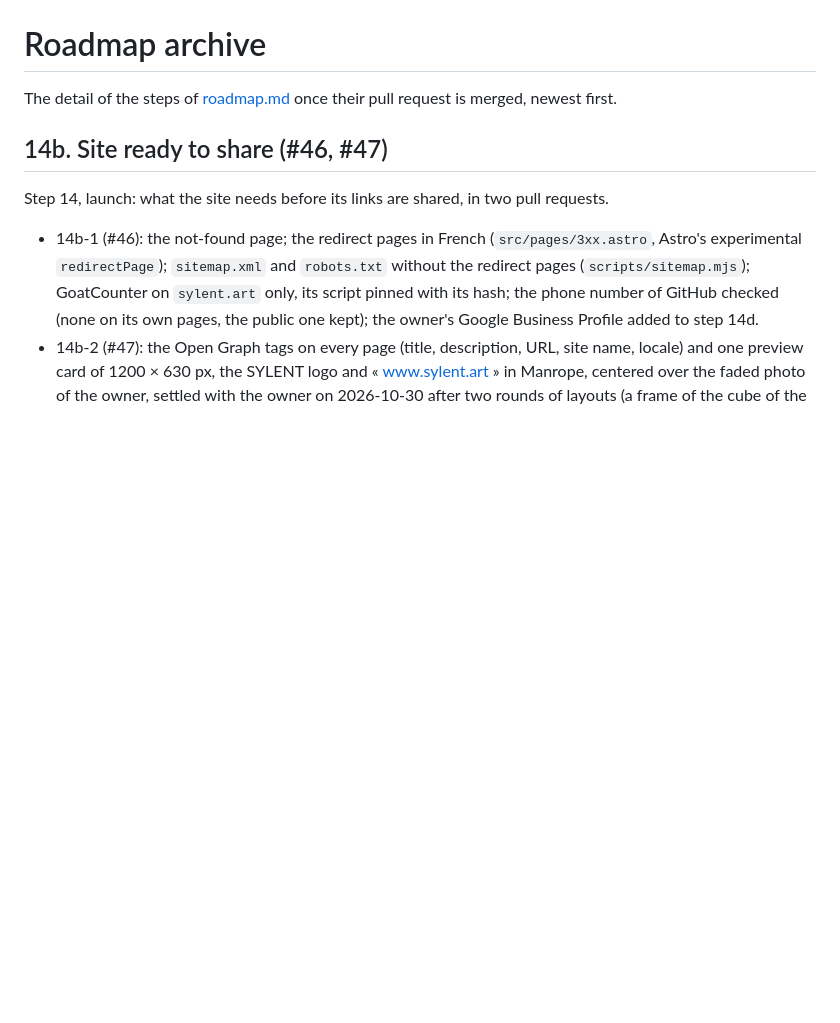
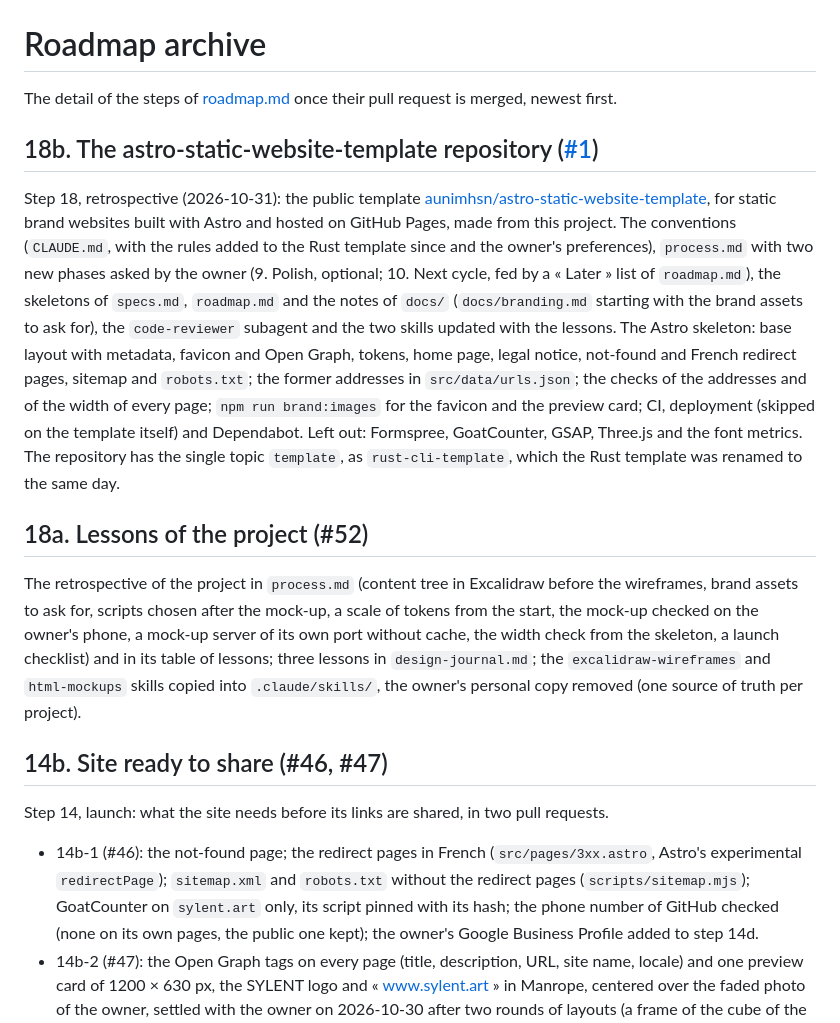
Before and after one commit to aunimhsn/sylent.art, a Markdown page: docs/roadmap-archive.md, the part around the change. Rendered like a GitHub page; blank space fills up the shorter version.

```diff
--- a/docs/roadmap-archive.md
+++ b/docs/roadmap-archive.md
@@ -1,6 +1,14 @@
 # Roadmap archive
 
 The detail of the steps of [roadmap.md](../roadmap.md) once their pull request is merged, newest first.
+
+## 18b. The astro-static-website-template repository ([#1](https://github.com/aunimhsn/astro-static-website-template/pull/1))
+
+Step 18, retrospective (2026-10-31): the public template [aunimhsn/astro-static-website-template](https://github.com/aunimhsn/astro-static-website-template), for static brand websites built with Astro and hosted on GitHub Pages, made from this project. The conventions (`CLAUDE.md`, with the rules added to the Rust template since and the owner's preferences), `process.md` with two new phases asked by the owner (9. Polish, optional; 10. Next cycle, fed by a « Later » list of `roadmap.md`), the skeletons of `specs.md`, `roadmap.md` and the notes of `docs/` (`docs/branding.md` starting with the brand assets to ask for), the `code-reviewer` subagent and the two skills updated with the lessons. The Astro skeleton: base layout with metadata, favicon and Open Graph, tokens, home page, legal notice, not-found and French redirect pages, sitemap and `robots.txt`; the former addresses in `src/data/urls.json`; the checks of the addresses and of the width of every page; `npm run brand:images` for the favicon and the preview card; CI, deployment (skipped on the template itself) and Dependabot. Left out: Formspree, GoatCounter, GSAP, Three.js and the font metrics. The repository has the single topic `template`, as `rust-cli-template`, which the Rust template was renamed to the same day.
+
+## 18a. Lessons of the project (#52)
+
+The retrospective of the project in `process.md` (content tree in Excalidraw before the wireframes, brand assets to ask for, scripts chosen after the mock-up, a scale of tokens from the start, the mock-up checked on the owner's phone, a mock-up server of its own port without cache, the width check from the skeleton, a launch checklist) and in its table of lessons; three lessons in `design-journal.md`; the `excalidraw-wireframes` and `html-mockups` skills copied into `.claude/skills/`, the owner's personal copy removed (one source of truth per project).
 
 ## 14b. Site ready to share (#46, #47)
 
```
Also changed, not shown: roadmap.md (+3 -3 lines).
